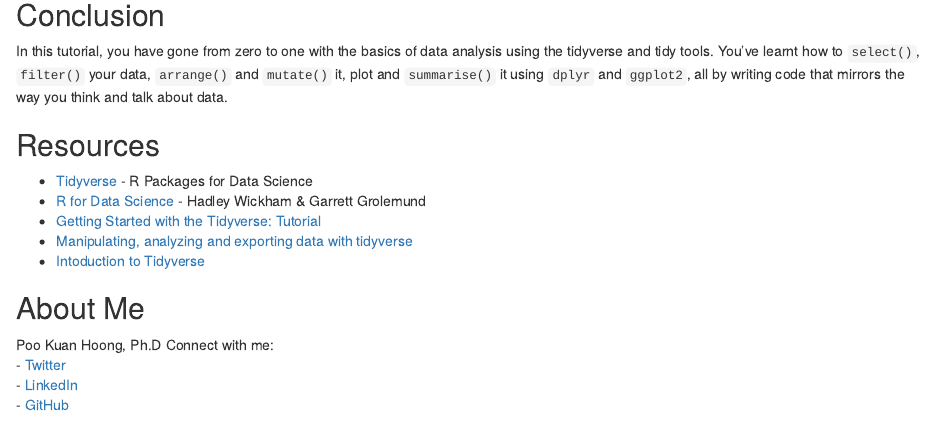
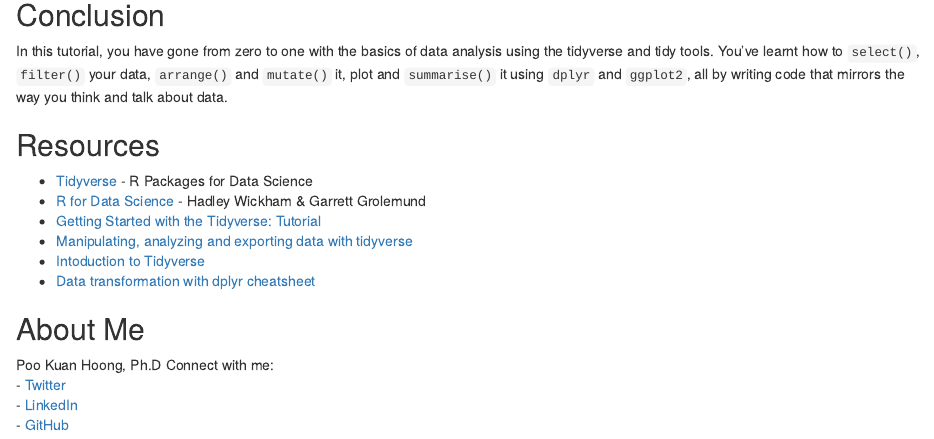
Before and after one commit to kuanhoong/tidyverse, an R Markdown document (tidyverse_in_r.Rmd): the page in a window 1100 px wide, from 7470 px down. Rendered offline with R 4.5, knitr and Pandoc, with nearby package versions; some code elsewhere in the file could not run offline.

Commit message:
R markdown

```diff
--- a/tidyverse_in_r.Rmd
+++ b/tidyverse_in_r.Rmd
@@ -384,6 +384,7 @@ In this tutorial, you have gone from zero to one with the basics of data analysi
 - [Getting Started with the Tidyverse: Tutorial](https://www.datacamp.com/tutorial/tidyverse-tutorial-r)
 - [Manipulating, analyzing and exporting data with tidyverse](https://datacarpentry.org/R-ecology-lesson/03-dplyr.html)
 - [Intoduction to Tidyverse](https://www.pkimes.com/PR2019replicathon/tutorials/0b_R_tidyverse.html)
+- [Data transformation with dplyr cheatsheet](https://raw.githubusercontent.com/rstudio/cheatsheets/main/data-transformation.pdf)
 
 ## About Me
 
```
